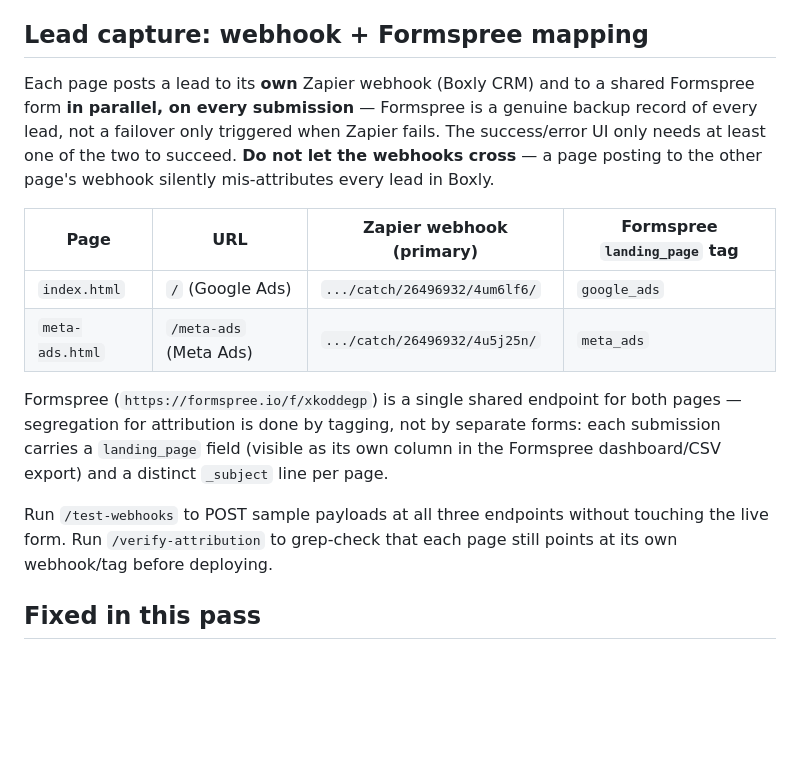
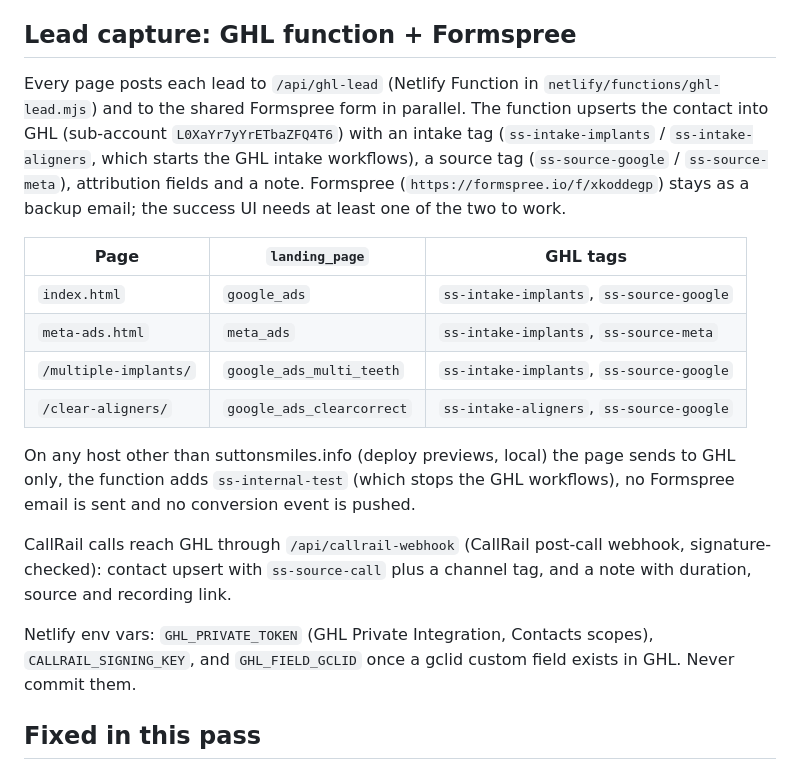
Before and after one commit to Halo-Technology-Lab/website-skalr-sutton, a Markdown page: README.md, the part around the change. GitHub-like rendering; blank space fills up the shorter version.

Commit message:
README: document the GHL lead and CallRail functions
Co-Authored-By: Claude Opus 5.5 <noreply@anthropic.com>

```diff
--- a/README.md
+++ b/README.md
@@ -26,29 +26,34 @@ that holds all interactivity, including the enquiry form.
   fire on the `consent_granted` dataLayer event that `applyConsent(true)`
   pushes, so Meta never fires before consent.
 
-## Lead capture: webhook + Formspree mapping
+## Lead capture: GHL function + Formspree
 
-Each page posts a lead to its **own** Zapier webhook (Boxly CRM) and to a
-shared Formspree form **in parallel, on every submission** — Formspree is a
-genuine backup record of every lead, not a failover only triggered when
-Zapier fails. The success/error UI only needs at least one of the two to
-succeed. **Do not let the webhooks cross** — a page posting to the other
-page's webhook silently mis-attributes every lead in Boxly.
+Every page posts each lead to `/api/ghl-lead` (Netlify Function in
+`netlify/functions/ghl-lead.mjs`) and to the shared Formspree form in parallel.
+The function upserts the contact into GHL (sub-account `L0XaYr7yYrETbaZFQ4T6`)
+with an intake tag (`ss-intake-implants` / `ss-intake-aligners`, which starts
+the GHL intake workflows), a source tag (`ss-source-google` / `ss-source-meta`),
+attribution fields and a note. Formspree (`https://formspree.io/f/xkoddegp`)
+stays as a backup email; the success UI needs at least one of the two to work.
 
-| Page | URL | Zapier webhook (primary) | Formspree `landing_page` tag |
-|---|---|---|---|
-| `index.html` | `/` (Google Ads) | `.../catch/26496932/4um6lf6/` | `google_ads` |
-| `meta-ads.html` | `/meta-ads` (Meta Ads) | `.../catch/26496932/4u5j25n/` | `meta_ads` |
+| Page | `landing_page` | GHL tags |
+|---|---|---|
+| `index.html` | `google_ads` | `ss-intake-implants`, `ss-source-google` |
+| `meta-ads.html` | `meta_ads` | `ss-intake-implants`, `ss-source-meta` |
+| `/multiple-implants/` | `google_ads_multi_teeth` | `ss-intake-implants`, `ss-source-google` |
+| `/clear-aligners/` | `google_ads_clearcorrect` | `ss-intake-aligners`, `ss-source-google` |
 
-Formspree (`https://formspree.io/f/xkoddegp`) is a single shared endpoint
-for both pages — segregation for attribution is done by tagging, not by
-separate forms: each submission carries a `landing_page` field (visible as
-its own column in the Formspree dashboard/CSV export) and a distinct
-`_subject` line per page.
+On any host other than suttonsmiles.info (deploy previews, local) the page
+sends to GHL only, the function adds `ss-internal-test` (which stops the GHL
+workflows), no Formspree email is sent and no conversion event is pushed.
 
-Run `/test-webhooks` to POST sample payloads at all three endpoints without
-touching the live form. Run `/verify-attribution` to grep-check that each
-page still points at its own webhook/tag before deploying.
+CallRail calls reach GHL through `/api/callrail-webhook` (CallRail post-call
+webhook, signature-checked): contact upsert with `ss-source-call` plus a channel
+tag, and a note with duration, source and recording link.
+
+Netlify env vars: `GHL_PRIVATE_TOKEN` (GHL Private Integration, Contacts
+scopes), `CALLRAIL_SIGNING_KEY`, and `GHL_FIELD_GCLID` once a gclid custom field
+exists in GHL. Never commit them.
 
 ## Fixed in this pass
 
```
